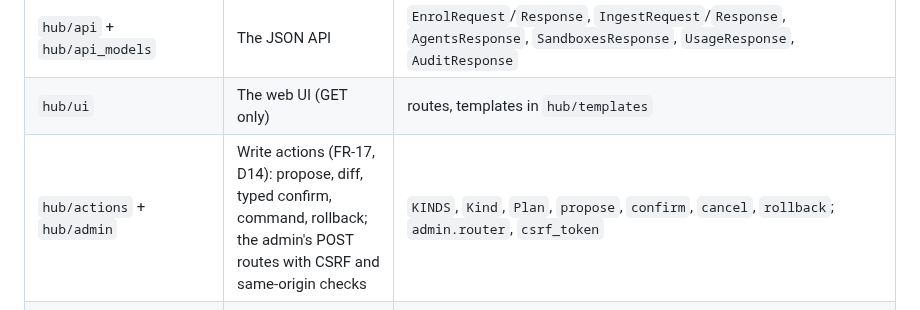
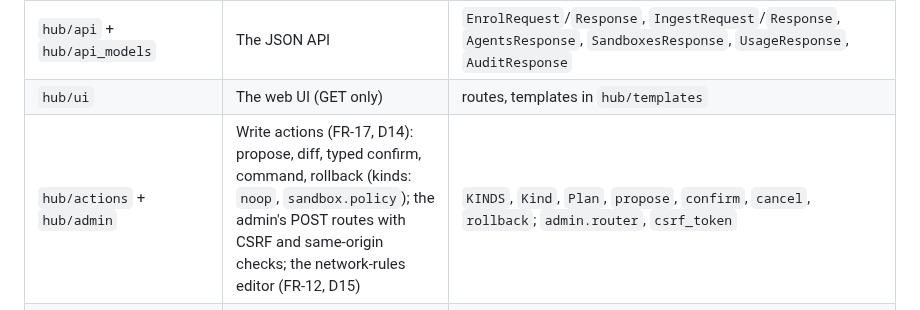
Before and after one commit to victorbonnet/openvigie, a Markdown page: docs/architecture.md, the part around the change. Rendered like a GitHub page.

Commit message:
feat(hub): network policy editor, review and rollback (FR-12) (#173)
Closes #170. Closes #17

```diff
--- a/docs/architecture.md
+++ b/docs/architecture.md
@@ -64,7 +64,7 @@ flowchart LR
 | `hub/app` | The FastAPI app and its hardening (hosts, body limit, headers) | `create_app` |
 | `hub/api` + `hub/api_models` | The JSON API | `EnrolRequest`/`Response`, `IngestRequest`/`Response`, `AgentsResponse`, `SandboxesResponse`, `UsageResponse`, `AuditResponse` |
 | `hub/ui` | The web UI (GET only) | routes, templates in `hub/templates` |
-| `hub/actions` + `hub/admin` | Write actions (FR-17, D14): propose, diff, typed confirm, command, rollback; the admin's POST routes with CSRF and same-origin checks | `KINDS`, `Kind`, `Plan`, `propose`, `confirm`, `cancel`, `rollback`; `admin.router`, `csrf_token` |
+| `hub/actions` + `hub/admin` | Write actions (FR-17, D14): propose, diff, typed confirm, command, rollback (kinds: `noop`, `sandbox.policy`); the admin's POST routes with CSRF and same-origin checks; the network-rules editor (FR-12, D15) | `KINDS`, `Kind`, `Plan`, `propose`, `confirm`, `cancel`, `rollback`; `admin.router`, `csrf_token` |
 | `hub/roles` | Who makes a request: viewer or admin (D14) | `IdentityMiddleware`, `identity(request)`, `Admin` (dependency for write routes) |
 | `hub/store/*` | SQLite persistence, one repository per concern | `Database`, `Inventory`, `UsageStore`, `CapabilityStore`, `SandboxStore`, `SpanQueue`, `Credentials`, `AuditLog`, `CommandQueue` |
 | `hub/store/audit` | The audit log of admin actions (FR-17, D14): append-only, hash-chained, redacted | `AuditLog.record` (the only writer), `entries`, `all`, `verify` |
```
Also changed, not shown: docs/write-actions.md (+23 -0 lines), docs/img/policy-editor.png (added), docs/img/policy-review.png (added), 9 other files.
